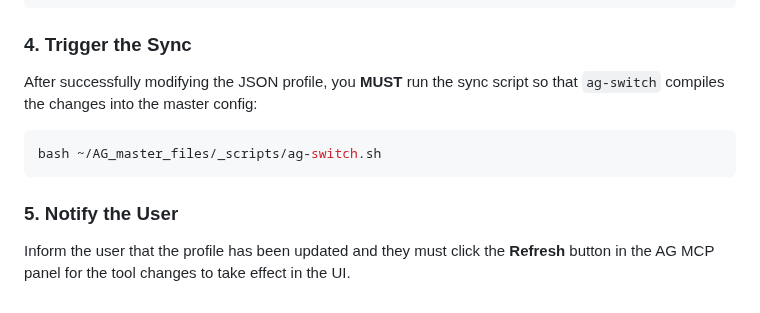
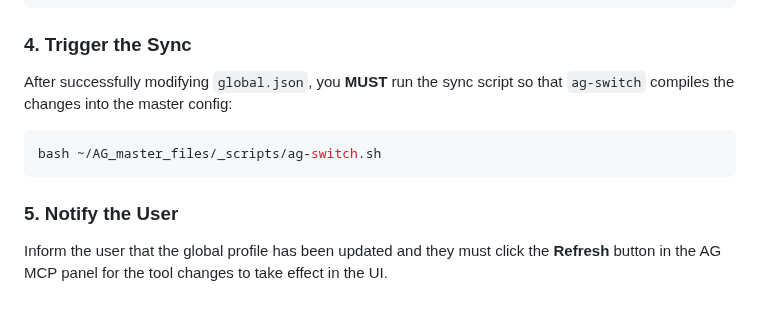
Before and after one commit to AG-2-0-projects-Hub/alfred-ingestor, a Markdown page: _skills/mcp-tool-manager/SKILL.md, the part around one of its changes. Drawn GitHub-style.

````diff
--- a/_skills/mcp-tool-manager/SKILL.md
+++ b/_skills/mcp-tool-manager/SKILL.md
@@ -70,11 +76,11 @@ print("Now run: bash ~/AG_master_files/_scripts/ag-switch.sh and hit Refresh in
 ```
 
 ### 4. Trigger the Sync
-After successfully modifying the JSON profile, you **MUST** run the sync script so that `ag-switch` compiles the changes into the master config:
+After successfully modifying `global.json`, you **MUST** run the sync script so that `ag-switch` compiles the changes into the master config:
 
 ```bash
 bash ~/AG_master_files/_scripts/ag-switch.sh
 ```
 
 ### 5. Notify the User
-Inform the user that the profile has been updated and they must click the **Refresh** button in the AG MCP panel for the tool changes to take effect in the UI.
+Inform the user that the global profile has been updated and they must click the **Refresh** button in the AG MCP panel for the tool changes to take effect in the UI.
````
Also changed, not shown: other parts of _skills/mcp-tool-manager/SKILL.md (+22 -16 lines).
